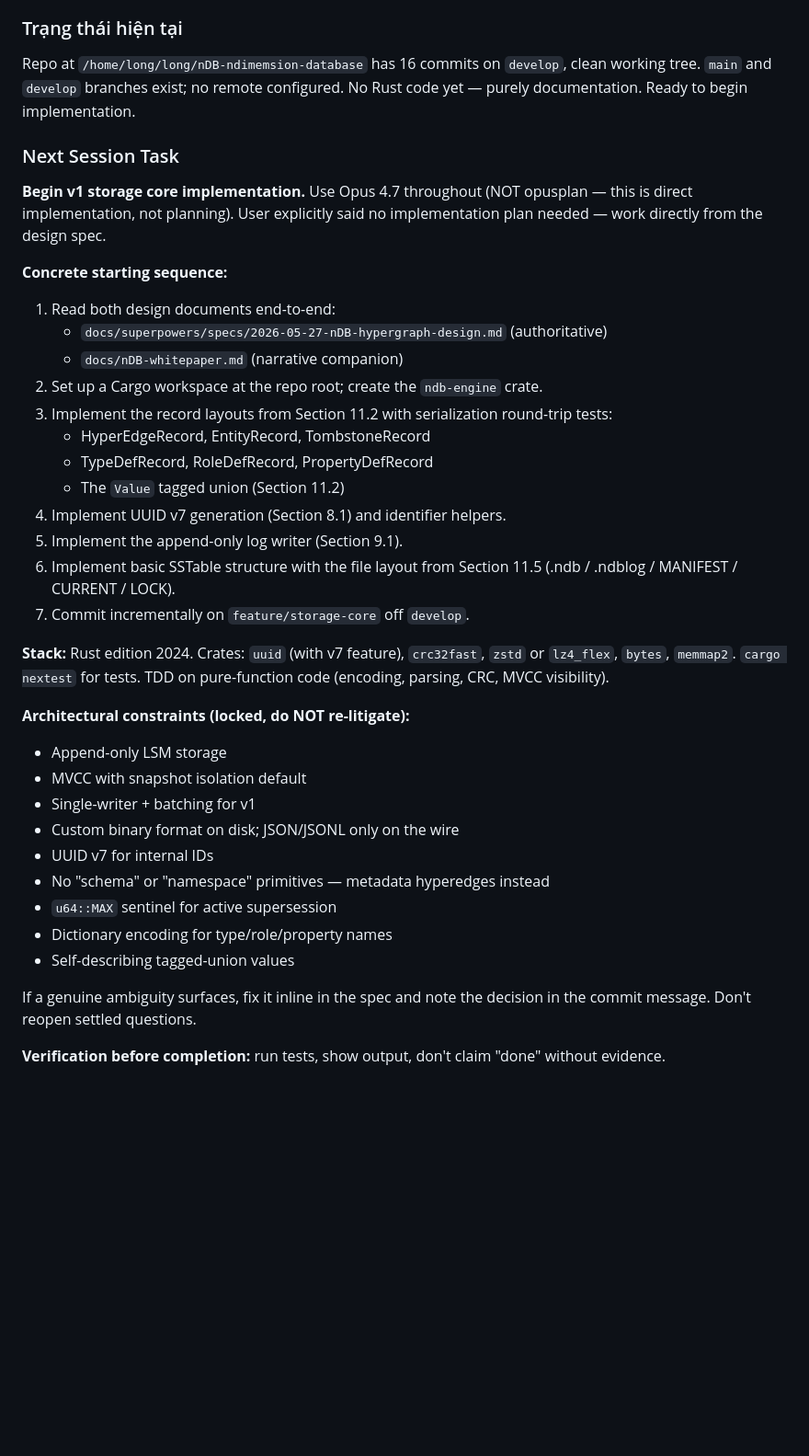
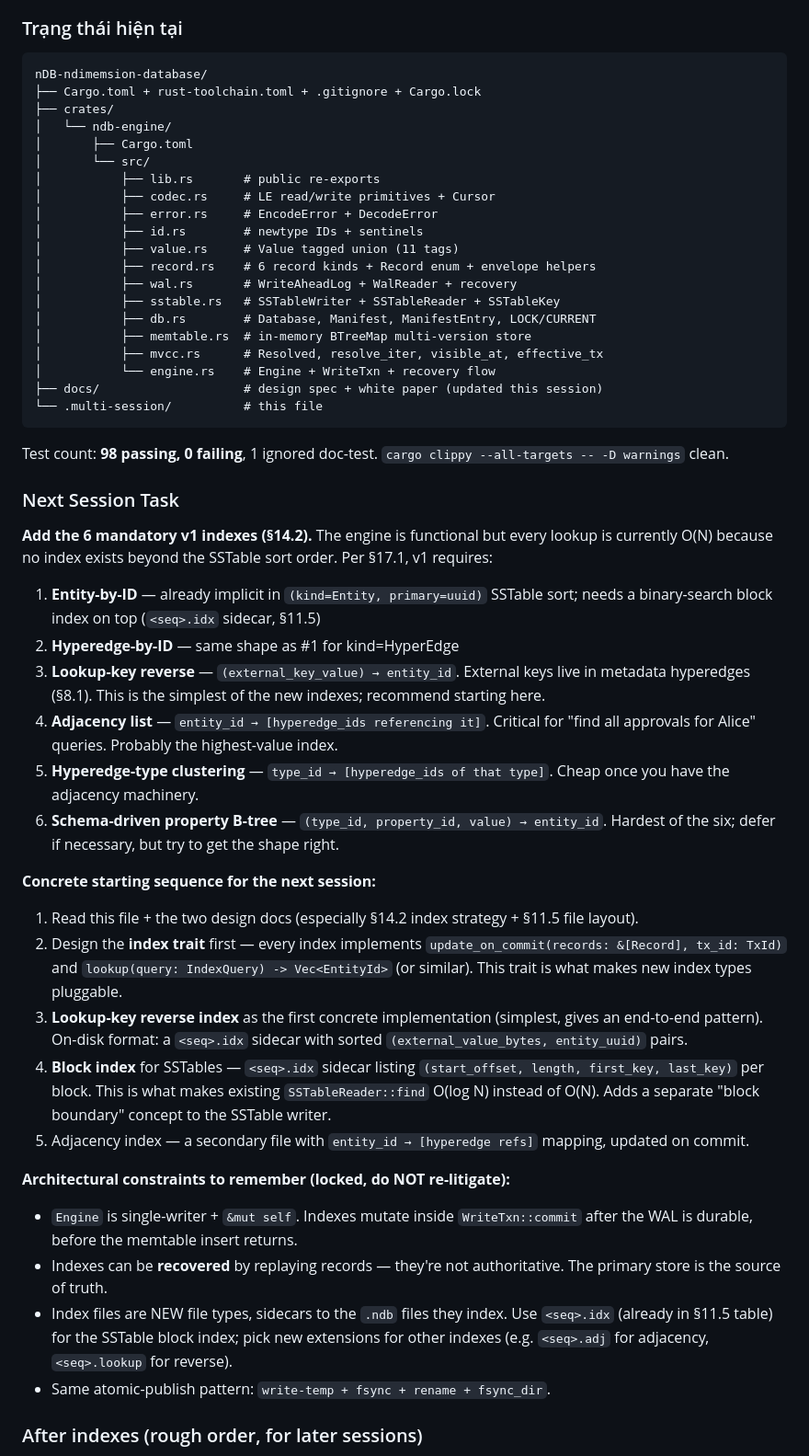
Before and after one commit to goldrag1/nDB, a Markdown page: .multi-session/session-last-ndb-architecture-foundation.md, the part around one of its changes. Shown at 92% size. Rendered like a GitHub page; blank space fills up the shorter version.

````diff
--- a/.multi-session/session-last-ndb-architecture-foundation.md
+++ b/.multi-session/session-last-ndb-architecture-foundation.md
@@ -48,41 +34,56 @@ Engine + 6 mandatory built-in indexes (entity-by-ID, hyperedge-by-ID, lookup-key
 
 ### Trạng thái hiện tại
 
-Repo at `/home/long/long/nDB-ndimemsion-database` has 16 commits on `develop`, clean working tree. `main` and `develop` branches exist; no remote configured. No Rust code yet — purely documentation. Ready to begin implementation.
+```
+nDB-ndimemsion-database/
+├── Cargo.toml + rust-toolchain.toml + .gitignore + Cargo.lock
+├── crates/
+│   └── ndb-engine/
+│       ├── Cargo.toml
+│       └── src/
+│           ├── lib.rs       # public re-exports
+│           ├── codec.rs     # LE read/write primitives + Cursor
+│           ├── error.rs     # EncodeError + DecodeError
+│           ├── id.rs        # newtype IDs + sentinels
+│           ├── value.rs     # Value tagged union (11 tags)
+│           ├── record.rs    # 6 record kinds + Record enum + envelope helpers
+│           ├── wal.rs       # WriteAheadLog + WalReader + recovery
+│           ├── sstable.rs   # SSTableWriter + SSTableReader + SSTableKey
+│           ├── db.rs        # Database, Manifest, ManifestEntry, LOCK/CURRENT
+│           ├── memtable.rs  # in-memory BTreeMap multi-version store
+│           ├── mvcc.rs      # Resolved, resolve_iter, visible_at, effective_tx
+│           └── engine.rs    # Engine + WriteTxn + recovery flow
+├── docs/                    # design spec + white paper (updated this session)
+└── .multi-session/          # this file
+```
+
+Test count: **98 passing, 0 failing**, 1 ignored doc-test. `cargo clippy --all-targets -- -D warnings` clean.
 
 ### Next Session Task
 
-**Begin v1 storage core implementation.** Use Opus 4.7 throughout (NOT opusplan — this is direct implementation, not planning). User explicitly said no implementation plan needed — work directly from the design spec.
+**Add the 6 mandatory v1 indexes (§14.2).** The engine is functional but every lookup is currently O(N) because no index exists beyond the SSTable sort order. Per §17.1, v1 requires:
 
-**Concrete starting sequence:**
+1. **Entity-by-ID** — already implicit in `(kind=Entity, primary=uuid)` SSTable sort; needs a binary-search block index on top (`<seq>.idx` sidecar, §11.5)
+2. **Hyperedge-by-ID** — same shape as #1 for kind=HyperEdge
+3. **Lookup-key reverse** — `(external_key_value) → entity_id`. External keys live in metadata hyperedges (§8.1). This is the simplest of the new indexes; recommend starting here.
+4. **Adjacency list** — `entity_id → [hyperedge_ids referencing it]`. Critical for "find all approvals for Alice" queries. Probably the highest-value index.
+5. **Hyperedge-type clustering** — `type_id → [hyperedge_ids of that type]`. Cheap once you have the adjacency machinery.
+6. **Schema-driven property B-tree** — `(type_id, property_id, value) → entity_id`. Hardest of the six; defer if necessary, but try to get the shape right.
 
-1. Read both design documents end-to-end:
-   - `docs/superpowers/specs/2026-05-27-nDB-hypergraph-design.md` (authoritative)
-   - `docs/nDB-whitepaper.md` (narrative companion)
-2. Set up a Cargo workspace at the repo root; create the `ndb-engine` crate.
-3. Implement the record layouts from Section 11.2 with serialization round-trip tests:
-   - HyperEdgeRecord, EntityRecord, TombstoneRecord
-   - TypeDefRecord, RoleDefRecord, PropertyDefRecord
-   - The `Value` tagged union (Section 11.2)
-4. Implement UUID v7 generation (Section 8.1) and identifier helpers.
-5. Implement the append-only log writer (Section 9.1).
-6. Implement basic SSTable structure with the file layout from Section 11.5 (.ndb / .ndblog / MANIFEST / CURRENT / LOCK).
-7. Commit incrementally on `feature/storage-core` off `develop`.
+**Concrete starting sequence for the next session:**
 
-**Stack:** Rust edition 2024. Crates: `uuid` (with v7 feature), `crc32fast`, `zstd` or `lz4_flex`, `bytes`, `memmap2`. `cargo nextest` for tests. TDD on pure-function code (encoding, parsing, CRC, MVCC visibility).
+1. Read this file + the two design docs (especially §14.2 index strategy + §11.5 file layout).
+2. Design the **index trait** first — every index implements `update_on_commit(records: &[Record], tx_id: TxId)` and `lookup(query: IndexQuery) -> Vec<EntityId>` (or similar). This trait is what makes new index types pluggable.
+3. **Lookup-key reverse index** as the first concrete implementation (simplest, gives an end-to-end pattern). On-disk format: a `<seq>.idx` sidecar with sorted `(external_value_bytes, entity_uuid)` pairs.
+4. **Block index** for SSTables — `<seq>.idx` sidecar listing `(start_offset, length, first_key, last_key)` per block. This is what makes existing `SSTableReader::find` O(log N) instead of O(N). Adds a separate "block boundary" concept to the SSTable writer.
+5. Adjacency index — a secondary file with `entity_id → [hyperedge refs]` mapping, updated on commit.
 
-**Architectural constraints (locked, do NOT re-litigate):**
-- Append-only LSM storage
-- MVCC with snapshot isolation default
-- Single-writer + batching for v1
-- Custom binary format on disk; JSON/JSONL only on the wire
-- UUID v7 for internal IDs
-- No "schema" or "namespace" primitives — metadata hyperedges instead
-- `u64::MAX` sentinel for active supersession
-- Dictionary encoding for type/role/property names
-- Self-describing tagged-union values
+**Architectural constraints to remember (locked, do NOT re-litigate):**
 
-If a genuine ambiguity surfaces, fix it inline in the spec and note the decision in the commit message. Don't reopen settled questions.
+- `Engine` is single-writer + `&mut self`. Indexes mutate inside `WriteTxn::commit` after the WAL is durable, before the memtable insert returns.
+- Indexes can be **recovered** by replaying records — they're not authoritative. The primary store is the source of truth.
+- Index files are NEW file types, sidecars to the `.ndb` files they index. Use `<seq>.idx` (already in §11.5 table) for the SSTable block index; pick new extensions for other indexes (e.g. `<seq>.adj` for adjacency, `<seq>.lookup` for reverse).
+- Same atomic-publish pattern: `write-temp + fsync + rename + fsync_dir`.
 
-**Verification before completion:** run tests, show output, don't claim "done" without evidence.
+### After indexes (rough order, for later sessions)
 
````
Also changed, not shown: other parts of .multi-session/session-last-ndb-architecture-foundation.md (+61 -55 lines).
